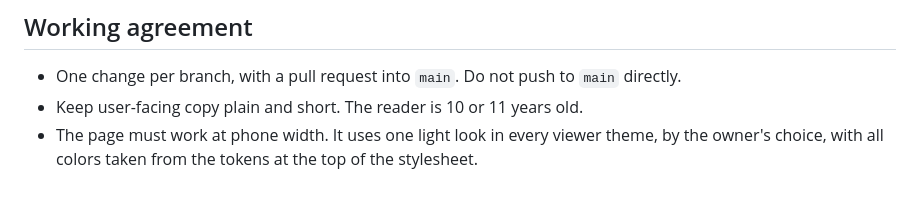
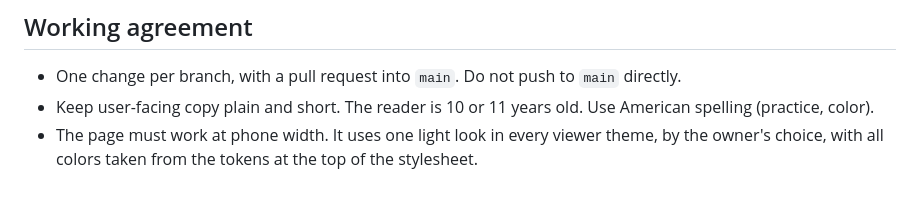
Before and after one commit to jitheshbalakrishnan/math-content-training-app, a Markdown page: CLAUDE.md, the part around the change. Drawn GitHub-style.

Commit message:
Ask for American spelling in user-facing copy
Co-Authored-By: Claude Opus 5.5 <noreply@anthropic.com>
Claude-Session: https://claude.ai/code/session_01GZbzUj9zvt3aYgBQmmdX1g

```diff
--- a/CLAUDE.md
+++ b/CLAUDE.md
@@ -51,5 +51,5 @@ There is no test suite yet. Changes have been checked with a headless browser an
 ## Working agreement
 
 - One change per branch, with a pull request into `main`. Do not push to `main` directly.
-- Keep user-facing copy plain and short. The reader is 10 or 11 years old.
+- Keep user-facing copy plain and short. The reader is 10 or 11 years old. Use American spelling (practice, color).
 - The page must work at phone width. It uses one light look in every viewer theme, by the owner's choice, with all colors taken from the tokens at the top of the stylesheet.
```
